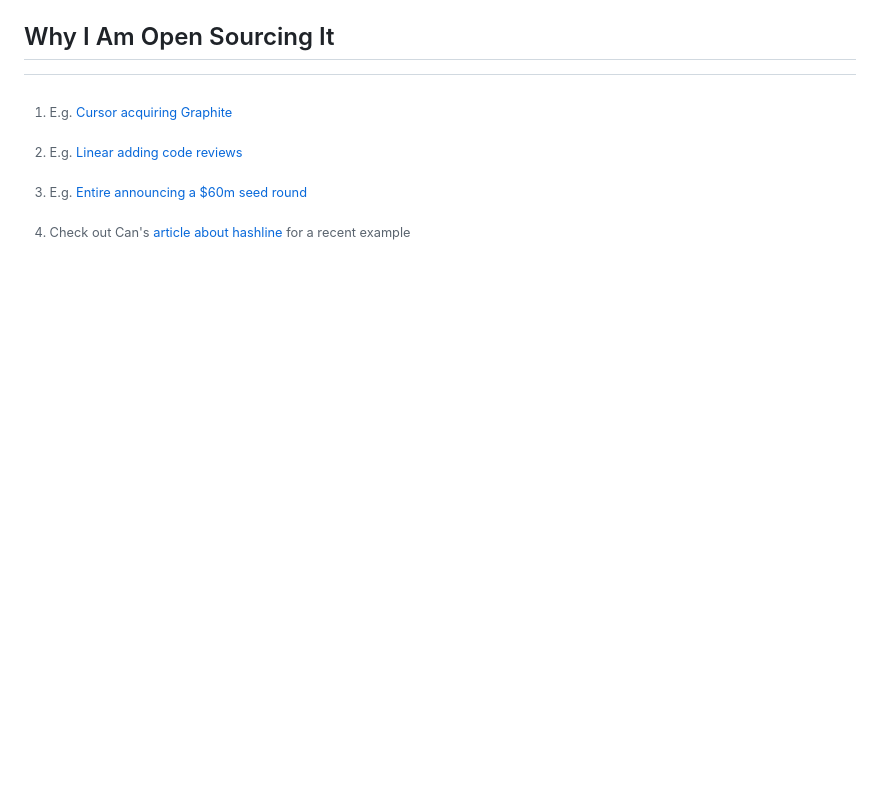
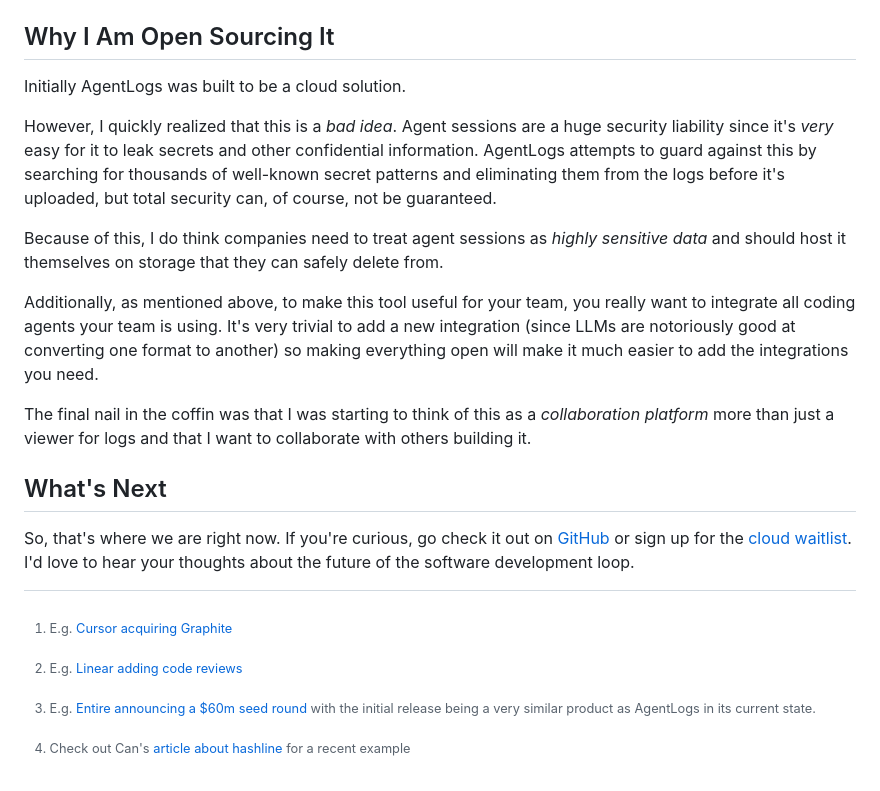
Before and after one commit to philipp-spiess/spiess.dev, a Markdown page: posts/open-sourcing-agentlogs.md, the part around one of its changes. GitHub-like rendering; blank space fills up the shorter version.

```diff
--- a/posts/open-sourcing-agentlogs.md
+++ b/posts/open-sourcing-agentlogs.md
@@ -42,10 +51,24 @@ Over the last few weeks, I build a second attempt. [explain why what how and pos
 
 ## Why I Am Open Sourcing It
+
+Initially AgentLogs was built to be a cloud solution.
+
+However, I quickly realized that this is a _bad idea_. Agent sessions are a huge security liability since it's _very_ easy for it to leak secrets and other confidential information. AgentLogs attempts to guard against this by searching for thousands of well-known secret patterns and eliminating them from the logs before it's uploaded, but total security can, of course, not be guaranteed.
+
+Because of this, I do think companies need to treat agent sessions as _highly sensitive data_ and should host it themselves on storage that they can safely delete from.
+
+Additionally, as mentioned above, to make this tool useful for your team, you really want to integrate all coding agents your team is using. It's very trivial to add a new integration (since LLMs are notoriously good at converting one format to another) so making everything open will make it much easier to add the integrations you need.
+
+The final nail in the coffin was that I was starting to think of this as a _collaboration platform_ more than just a viewer for logs and that I want to collaborate with others building it.
+
+## What's Next
+
+So, that's where we are right now. If you're curious, go check it out on [GitHub](https://github.com/agentlogs/agentlogs) or sign up for the [cloud waitlist](http://agentlogs.ai/). I'd love to hear your thoughts about the future of the software development loop.
 
 [^1]: E.g. [Cursor acquiring Graphite](https://cursor.com/blog/graphite)
 
 [^2]: E.g. [Linear adding code reviews](https://linear.app/reviews)
 
-[^3]: E.g. [Entire announcing a $60m seed round](https://entire.io/blog/hello-entire-world)
+[^3]: E.g. [Entire announcing a $60m seed round](https://entire.io/blog/hello-entire-world) with the initial release being a very similar product as AgentLogs in its current state.
 
 [^4]: Check out Can's [article about hashline](https://x.com/_can1357/status/2021828033640911196) for a recent example
```
Also changed, not shown: other parts of posts/open-sourcing-agentlogs.md (+24 -15 lines).
